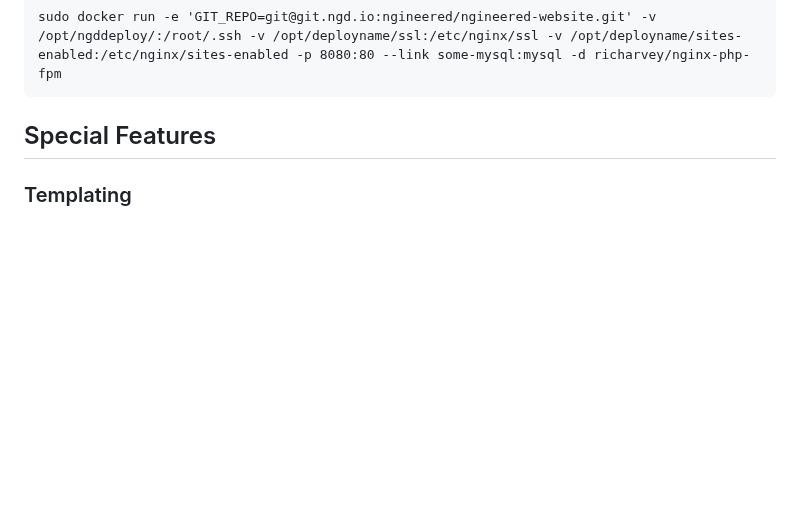
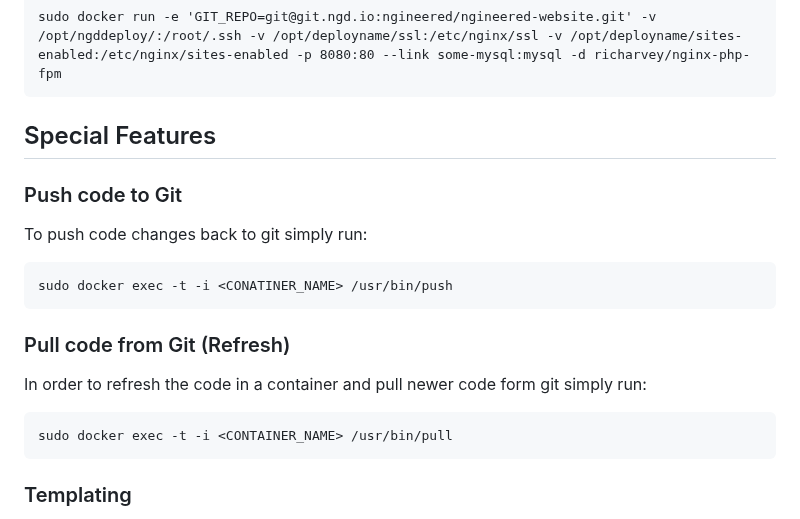
Before and after one commit to MariaiJones/federalist-testd, a Markdown page: README.md, the part around the change. Rendered like a GitHub page; blank space fills up the shorter version.

Commit message:
Adding info for pull and push

````diff
--- a/README.md
+++ b/README.md
@@ -100,6 +100,16 @@ sudo docker run -e 'GIT_REPO=git@git.ngd.io:ngineered/ngineered-website.git' -v
 
 ## Special Features
 
+### Push code to Git
+To push code changes back to git simply run:
+```
+sudo docker exec -t -i <CONATINER_NAME> /usr/bin/push
+```
+### Pull code from Git (Refresh)
+In order to refresh the code in a container and pull newer code form git simply run:
+```
+sudo docker exec -t -i <CONTAINER_NAME> /usr/bin/pull
+```
 ### Templating
 This container will automatically configure your web application if you template your code. For example if you are linking to MySQL like above, and you have a config.php file where you need to set the MySQL details include $$_MYSQL_ENV_MYSQL_DATABASE_$$ style template tags.
 
````
